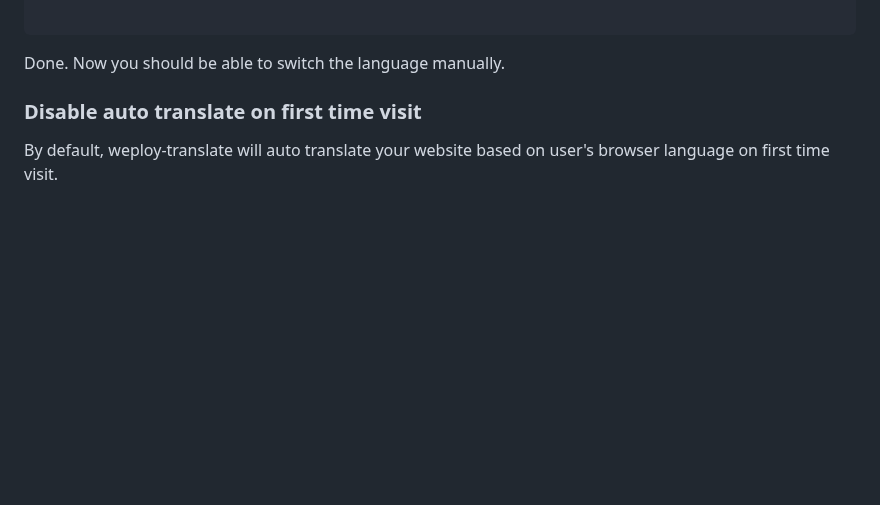
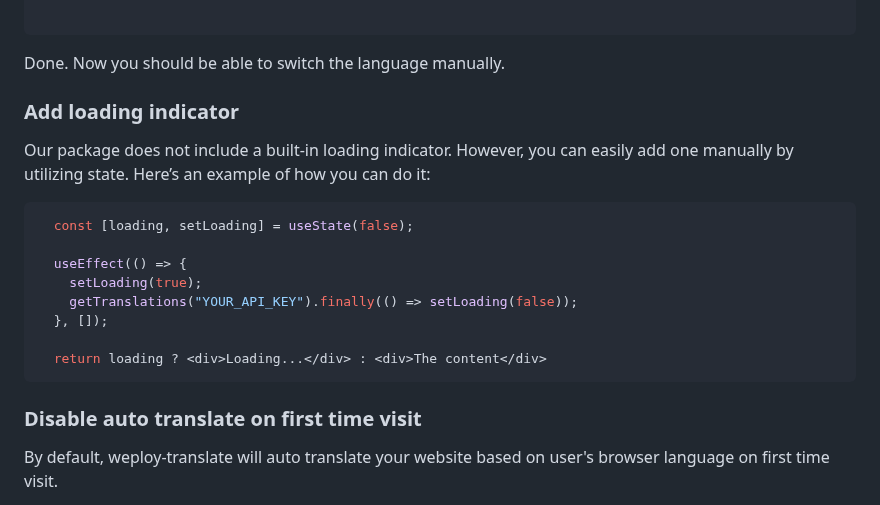
Before and after one commit to desentio/weploy-translate, a Markdown page: README.md, the part around the change. GitHub-like rendering; blank space fills up the shorter version.

````diff
--- a/README.md
+++ b/README.md
@@ -98,6 +98,20 @@ import {switchLanguage, getSelectedLanguage} from 'weploy-translate';
 
 Done. Now you should be able to switch the language manually.
 
+### Add loading indicator
+
+Our package does not include a built-in loading indicator. However, you can easily add one manually by utilizing state. Here’s an example of how you can do it:
+
+```javascript
+  const [loading, setLoading] = useState(false);
+
+  useEffect(() => {
+    setLoading(true);
+    getTranslations("YOUR_API_KEY").finally(() => setLoading(false));
+  }, []);
+
+  return loading ? <div>Loading...</div> : <div>The content</div>
+```
 
 ### Disable auto translate on first time visit
 
````
